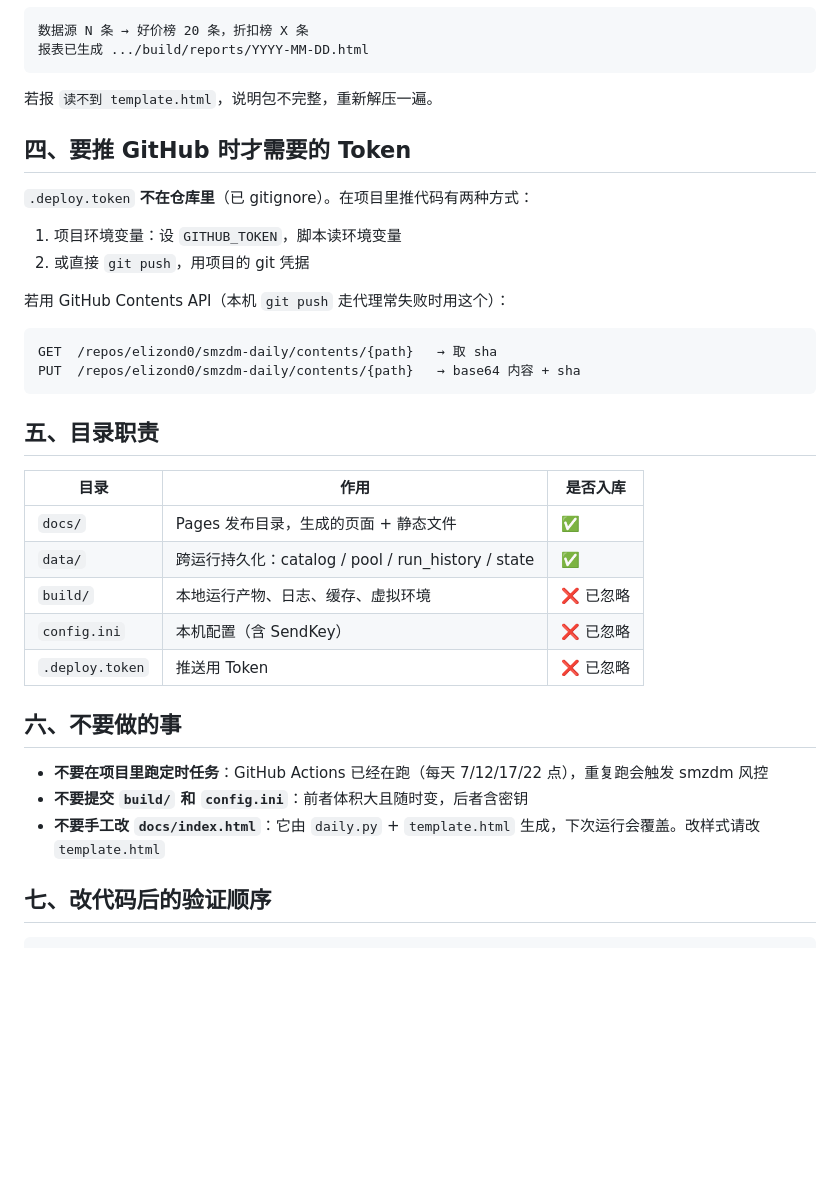
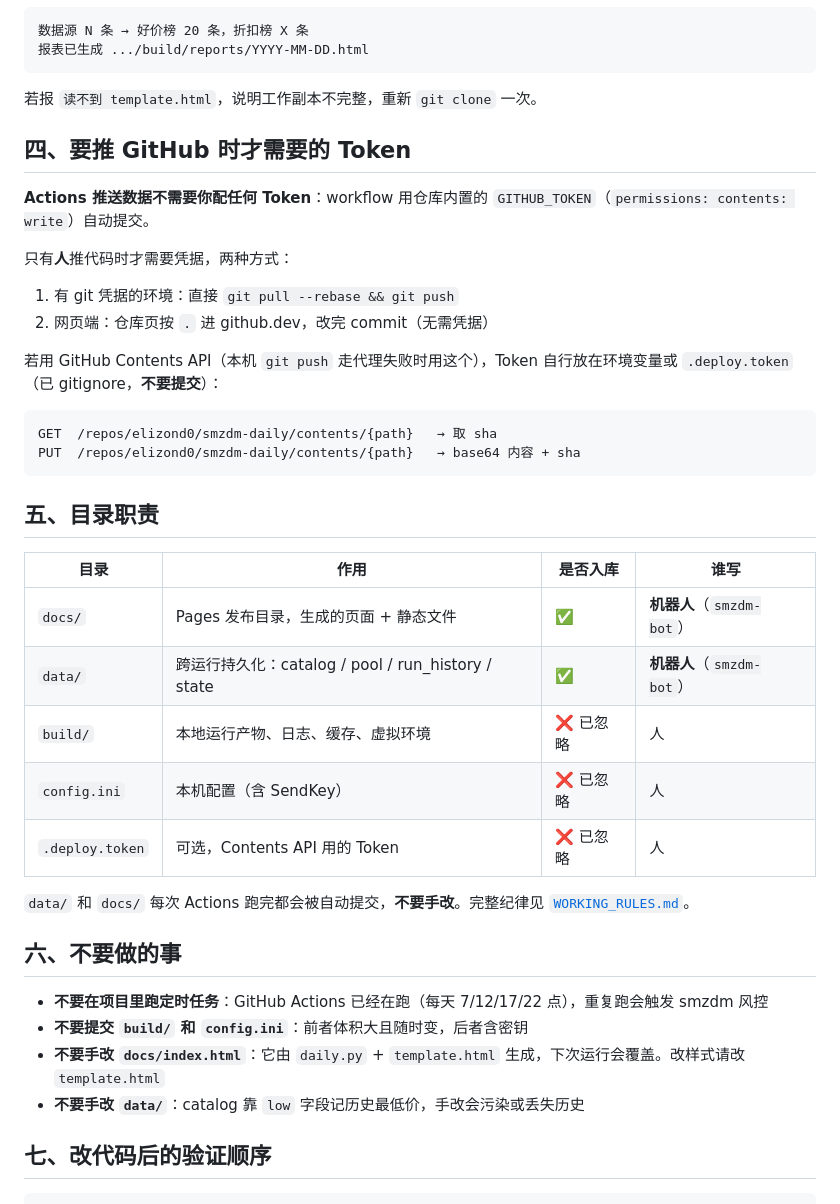
Before and after one commit to elizond0/smzdm-daily, a Markdown page: SETUP.md, the part around the change. Drawn GitHub-style; blank space fills up the shorter version.

````diff
--- a/SETUP.md
+++ b/SETUP.md
@@ -64,16 +64,18 @@ python daily.py --no-notify
 报表已生成 .../build/reports/YYYY-MM-DD.html
 ```
 
-若报 `读不到 template.html`，说明包不完整，重新解压一遍。
+若报 `读不到 template.html`，说明工作副本不完整，重新 `git clone` 一次。
 
 ## 四、要推 GitHub 时才需要的 Token
 
-`.deploy.token` **不在仓库里**（已 gitignore）。在项目里推代码有两种方式：
+**Actions 推送数据不需要你配任何 Token**：workflow 用仓库内置的 `GITHUB_TOKEN`（`permissions: contents: write`）自动提交。
 
-1. 项目环境变量：设 `GITHUB_TOKEN`，脚本读环境变量
-2. 或直接 `git push`，用项目的 git 凭据
+只有**人**推代码时才需要凭据，两种方式：
 
-若用 GitHub Contents API（本机 `git push` 走代理常失败时用这个）：
+1. 有 git 凭据的环境：直接 `git pull --rebase && git push`
+2. 网页端：仓库页按 `.` 进 github.dev，改完 commit（无需凭据）
+
+若用 GitHub Contents API（本机 `git push` 走代理失败时用这个），Token 自行放在环境变量或 `.deploy.token`（已 gitignore，**不要提交**）：
 
 ```
 GET  /repos/elizond0/smzdm-daily/contents/{path}   → 取 sha
@@ -82,19 +84,22 @@ PUT  /repos/elizond0/smzdm-daily/contents/{path}   → base64 内容 + sha
 
 ## 五、目录职责
 
-| 目录 | 作用 | 是否入库 |
-|---|---|---|
-| `docs/` | Pages 发布目录，生成的页面 + 静态文件 | ✅ |
-| `data/` | 跨运行持久化：catalog / pool / run_history / state | ✅ |
-| `build/` | 本地运行产物、日志、缓存、虚拟环境 | ❌ 已忽略 |
-| `config.ini` | 本机配置（含 SendKey） | ❌ 已忽略 |
-| `.deploy.token` | 推送用 Token | ❌ 已忽略 |
+| 目录 | 作用 | 是否入库 | 谁写 |
+|---|---|---|---|
+| `docs/` | Pages 发布目录，生成的页面 + 静态文件 | ✅ | **机器人**（`smzdm-bot`） |
+| `data/` | 跨运行持久化：catalog / pool / run_history / state | ✅ | **机器人**（`smzdm-bot`） |
+| `build/` | 本地运行产物、日志、缓存、虚拟环境 | ❌ 已忽略 | 人 |
+| `config.ini` | 本机配置（含 SendKey） | ❌ 已忽略 | 人 |
+| `.deploy.token` | 可选，Contents API 用的 Token | ❌ 已忽略 | 人 |
+
+`data/` 和 `docs/` 每次 Actions 跑完都会被自动提交，**不要手改**。完整纪律见 [`WORKING_RULES.md`](WORKING_RULES.md)。
 
 ## 六、不要做的事
 
 - **不要在项目里跑定时任务**：GitHub Actions 已经在跑（每天 7/12/17/22 点），重复跑会触发 smzdm 风控
 - **不要提交 `build/` 和 `config.ini`**：前者体积大且随时变，后者含密钥
-- **不要手工改 `docs/index.html`**：它由 `daily.py` + `template.html` 生成，下次运行会覆盖。改样式请改 `template.html`
+- **不要手改 `docs/index.html`**：它由 `daily.py` + `template.html` 生成，下次运行会覆盖。改样式请改 `template.html`
+- **不要手改 `data/`**：catalog 靠 `low` 字段记历史最低价，手改会污染或丢失历史
 
 ## 七、改代码后的验证顺序
 
````
Also changed, not shown: README.md (+26 -5 lines), WORKING_RULES.md (added, +104 -0 lines).
